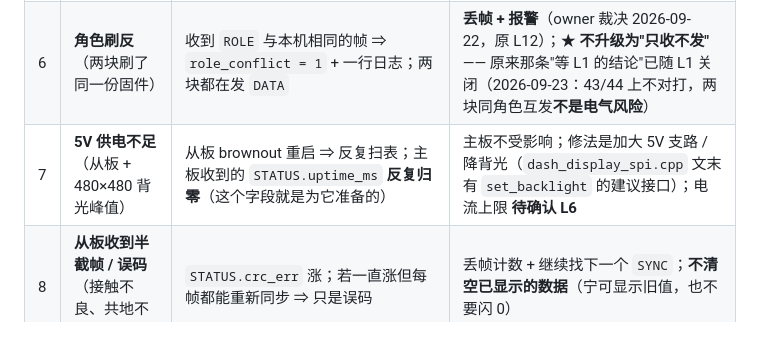
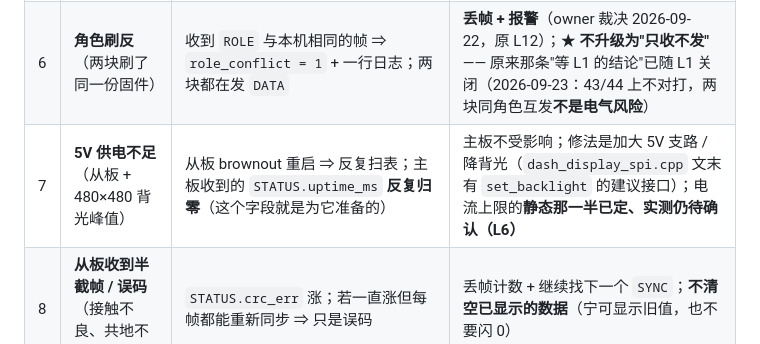
Before and after one commit to DDNaganami/Neru-s-206-dashboard, a Markdown page: ARCHITECTURE.md, the part around the change. Rendered like a GitHub page.

Commit message:
docs(link): §7 失败模式表第 7 行的 L6 引用跟着改（静态那一半已定、实测仍待确认）
· 只有那一格：电流上限 **待确认 L6** → 电流上限的**静态那一半已定、实测仍待确认（L6）**，
  与 §8 的 L6 行同口径（L6 没关闭）。
· 只改文档。

```diff
--- a/ARCHITECTURE.md
+++ b/ARCHITECTURE.md
@@ -721,7 +721,7 @@ QSPI（TDO 3.95"）→ 对角线 ≈135 mm，圆孔把四角切掉；2.8" 圆 MI
 | 4 | **从板无响应**（挂了 / 没刷 / 接线错） | 主板 **30 s** 一行 `link: 从板无响应` + 计数；从板那条 USB-C 什么都不打（没上电） | 主板**降级但不停机**：右盘照常 + **照常发数据**（从板随时可能回来）；屏上**不加**角标（v1 不做，owner 裁决 2026-09-22，原 L11） |
 | 5 | **主板重启**（车上没有 USB 主机） | 从板立刻进入"等不到主板"那三档；主板起来后 `HELLO`/`TICK` 自动恢复 | 同上；若是**整车断电**（拔 12V / 关开关），两块一起掉电、一起扫表 —— 这是预期的，不是故障 |
 | 6 | **角色刷反**（两块刷了同一份固件） | 收到 `ROLE` 与本机相同的帧 ⇒ `role_conflict = 1` + 一行日志；两块都在发 `DATA` | **丢帧 + 报警**（owner 裁决 2026-09-22，原 L12）；★ **不升级为"只收不发"** —— 原来那条"等 L1 的结论"已随 L1 关闭（2026-09-23：43/44 上不对打，两块同角色互发**不是电气风险**） |
-| 7 | **5V 供电不足**（从板 + 480×480 背光峰值） | 从板 brownout 重启 ⇒ 反复扫表；主板收到的 `STATUS.uptime_ms` **反复归零**（这个字段就是为它准备的） | 主板不受影响；修法是加大 5V 支路 / 降背光（`dash_display_spi.cpp` 文末有 `set_backlight` 的建议接口）；电流上限 **待确认 L6** |
+| 7 | **5V 供电不足**（从板 + 480×480 背光峰值） | 从板 brownout 重启 ⇒ 反复扫表；主板收到的 `STATUS.uptime_ms` **反复归零**（这个字段就是为它准备的） | 主板不受影响；修法是加大 5V 支路 / 降背光（`dash_display_spi.cpp` 文末有 `set_backlight` 的建议接口）；电流上限的**静态那一半已定、实测仍待确认（L6）** |
 | 8 | **从板收到半截帧 / 误码**（接触不良、共地不好） | `STATUS.crc_err` 涨；若一直涨但每帧都能重新同步 ⇒ 只是误码 | 丢帧计数 + 继续找下一个 `SYNC`；**不清空已显示的数据**（宁可显示旧值，也不要闪 0） |
 
 ### 8. 待确认与 v1 定案（本节新开，编号 L1~L14，与上面那节的 #1~#4 不混）
```
